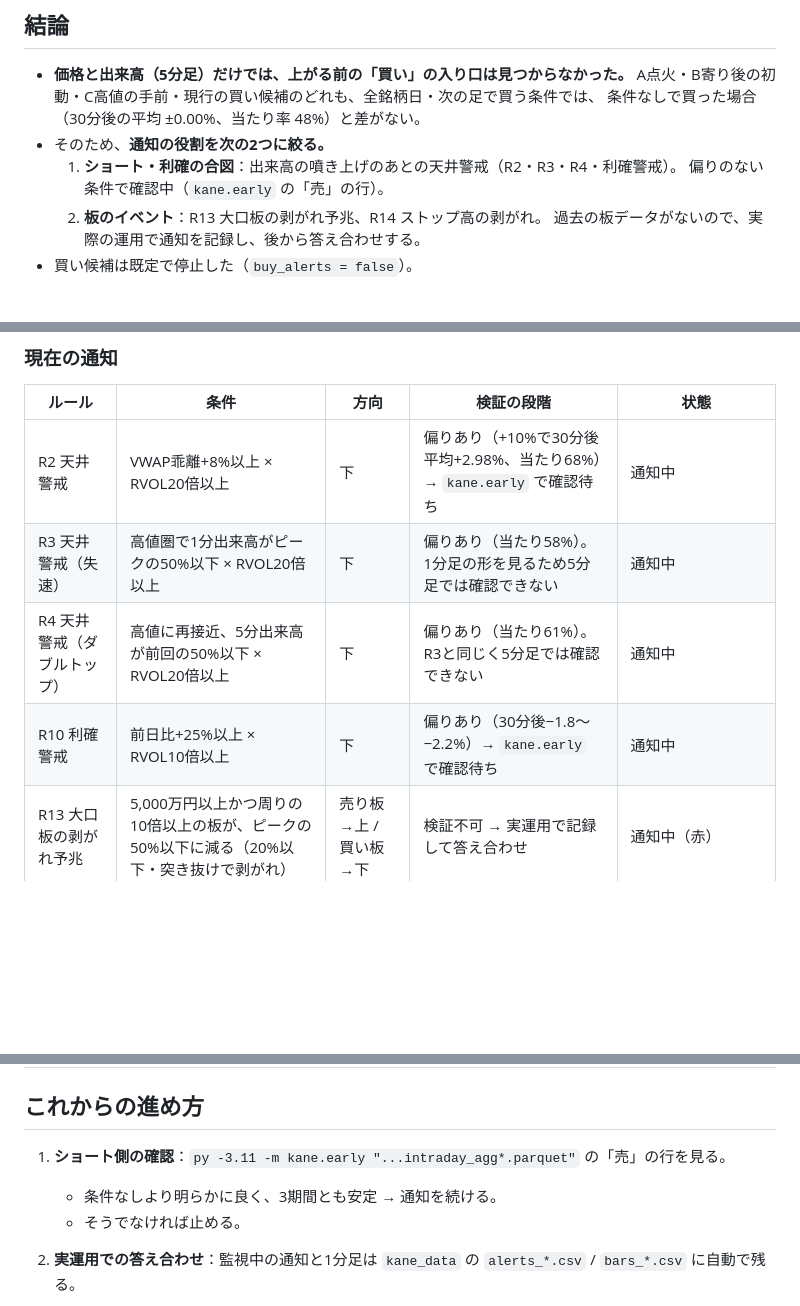
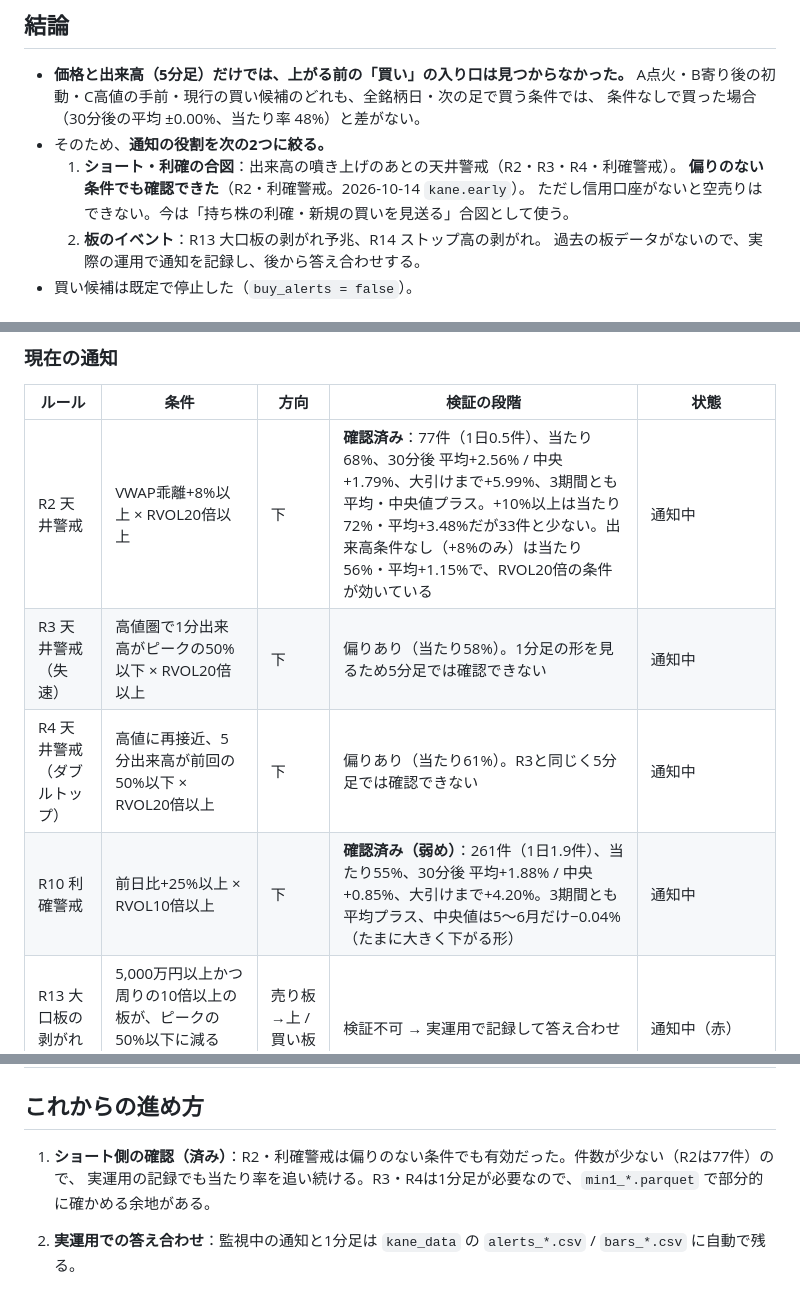
Before and after one commit to jtakuya3/kane, a Markdown page: STRATEGY.md, 3 parts joined by grey strips. Drawn GitHub-style; blank space fills up the shorter version.

Commit message:
戦略メモ：ショート側（R2・利確警戒）を偏りのない検証で確認済みに更新
Co-Authored-By: Claude Opus 5.5 <noreply@anthropic.com>
Claude-Session: https://claude.ai/code/session_01TvLsLL8wxMMc2cnJkRJZJi

```diff
--- a/STRATEGY.md
+++ b/STRATEGY.md
@@ -6,7 +6,8 @@
   条件なしで買った場合（30分後の平均 ±0.00%、当たり率 48%）と差がない。
 - そのため、**通知の役割を次の2つに絞る。**
   1. **ショート・利確の合図**：出来高の噴き上げのあとの天井警戒（R2・R3・R4・利確警戒）。
-     偏りのない条件で確認中（`kane.early` の「売」の行）。
+     **偏りのない条件でも確認できた**（R2・利確警戒。2026-10-14 `kane.early`）。
+     ただし信用口座がないと空売りはできない。今は「持ち株の利確・新規の買いを見送る」合図として使う。
   2. **板のイベント**：R13 大口板の剥がれ予兆、R14 ストップ高の剥がれ。
      過去の板データがないので、実際の運用で通知を記録し、後から答え合わせする。
 - 買い候補は既定で停止した（`buy_alerts = false`）。
@@ -44,10 +45,10 @@
 ### 現在の通知
 | ルール | 条件 | 方向 | 検証の段階 | 状態 |
 |--------|------|------|-----------|------|
-| R2 天井警戒 | VWAP乖離+8%以上 × RVOL20倍以上 | 下 | 偏りあり（+10%で30分後平均+2.98%、当たり68%）→ `kane.early` で確認待ち | 通知中 |
+| R2 天井警戒 | VWAP乖離+8%以上 × RVOL20倍以上 | 下 | **確認済み**：77件（1日0.5件）、当たり68%、30分後 平均+2.56% / 中央+1.79%、大引けまで+5.99%、3期間とも平均・中央値プラス。+10%以上は当たり72%・平均+3.48%だが33件と少ない。出来高条件なし（+8%のみ）は当たり56%・平均+1.15%で、RVOL20倍の条件が効いている | 通知中 |
 | R3 天井警戒（失速） | 高値圏で1分出来高がピークの50%以下 × RVOL20倍以上 | 下 | 偏りあり（当たり58%）。1分足の形を見るため5分足では確認できない | 通知中 |
 | R4 天井警戒（ダブルトップ） | 高値に再接近、5分出来高が前回の50%以下 × RVOL20倍以上 | 下 | 偏りあり（当たり61%）。R3と同じく5分足では確認できない | 通知中 |
-| R10 利確警戒 | 前日比+25%以上 × RVOL10倍以上 | 下 | 偏りあり（30分後−1.8〜−2.2%）→ `kane.early` で確認待ち | 通知中 |
+| R10 利確警戒 | 前日比+25%以上 × RVOL10倍以上 | 下 | **確認済み（弱め）**：261件（1日1.9件）、当たり55%、30分後 平均+1.88% / 中央+0.85%、大引けまで+4.20%。3期間とも平均プラス、中央値は5〜6月だけ−0.04%（たまに大きく下がる形） | 通知中 |
 | R13 大口板の剥がれ予兆 | 5,000万円以上かつ周りの10倍以上の板が、ピークの50%以下に減る（20%以下・突き抜けで剥がれ） | 売り板→上 / 買い板→下 | 検証不可 → 実運用で記録して答え合わせ | 通知中（赤） |
 | R14 ストップ高 | 張り付き / 買い残がピークの50%以下（剥がれ警戒） / 剥がれ | 警戒・剥がれ→下 | 検証不可 → 実運用で記録して答え合わせ | 通知中（赤） |
 | 全通知の共通表示 | 浮動株回転率・RVOL | － | － | 表示中（浮動株は symbols.csv の10銘柄のみ） |
@@ -66,9 +67,8 @@
 | R13 大口板が「出た」こと自体の通知 | 剥がれ予兆の通知に変更（`wall_notify_appear = false`） |
 
 ## これからの進め方
-1. **ショート側の確認**：`py -3.11 -m kane.early "...intraday_agg*.parquet"` の「売」の行を見る。
-   - 条件なしより明らかに良く、3期間とも安定 → 通知を続ける。
-   - そうでなければ止める。
+1. **ショート側の確認（済み）**：R2・利確警戒は偏りのない条件でも有効だった。件数が少ない（R2は77件）ので、
+   実運用の記録でも当たり率を追い続ける。R3・R4は1分足が必要なので、`min1_*.parquet` で部分的に確かめる余地がある。
 2. **実運用での答え合わせ**：監視中の通知と1分足は `kane_data` の `alerts_*.csv` / `bars_*.csv` に自動で残る。
    - 4週間ほど記録したら、`py -3.11 -m kane.evaluate --all` でR13・R14の当たり率を出す。
    - 当たり率55%未満の通知は止める。
```
